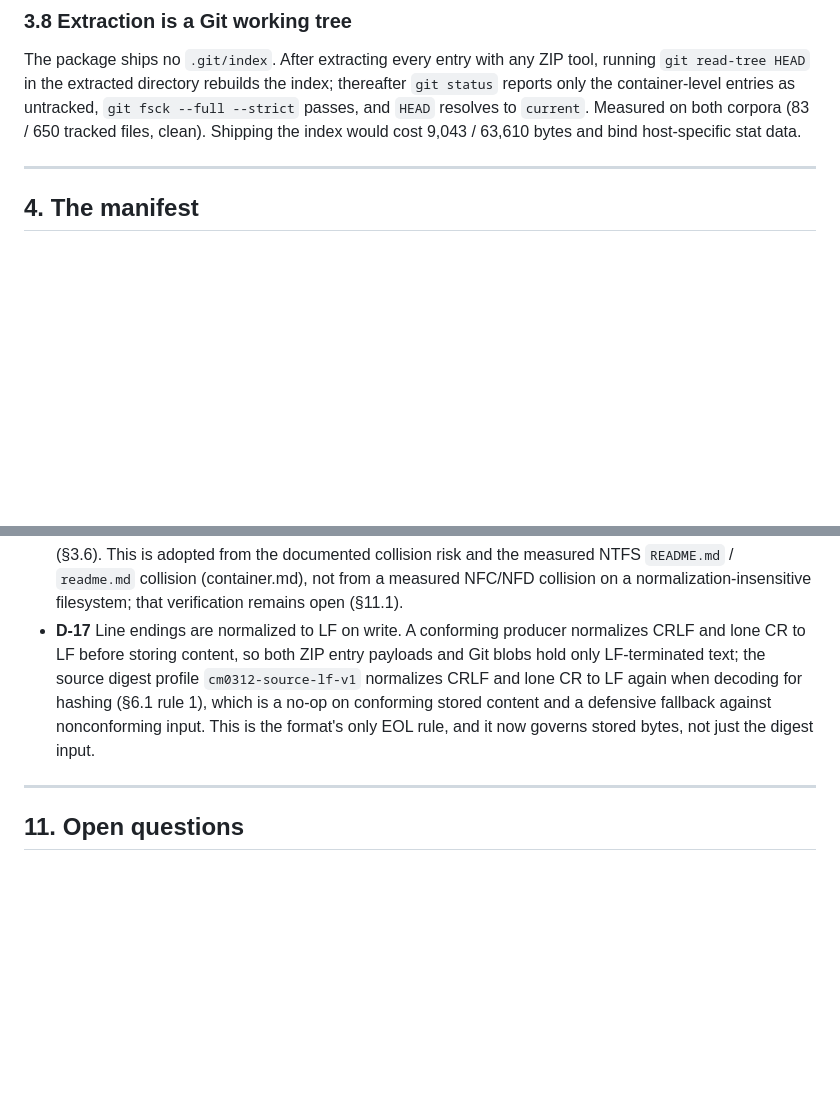
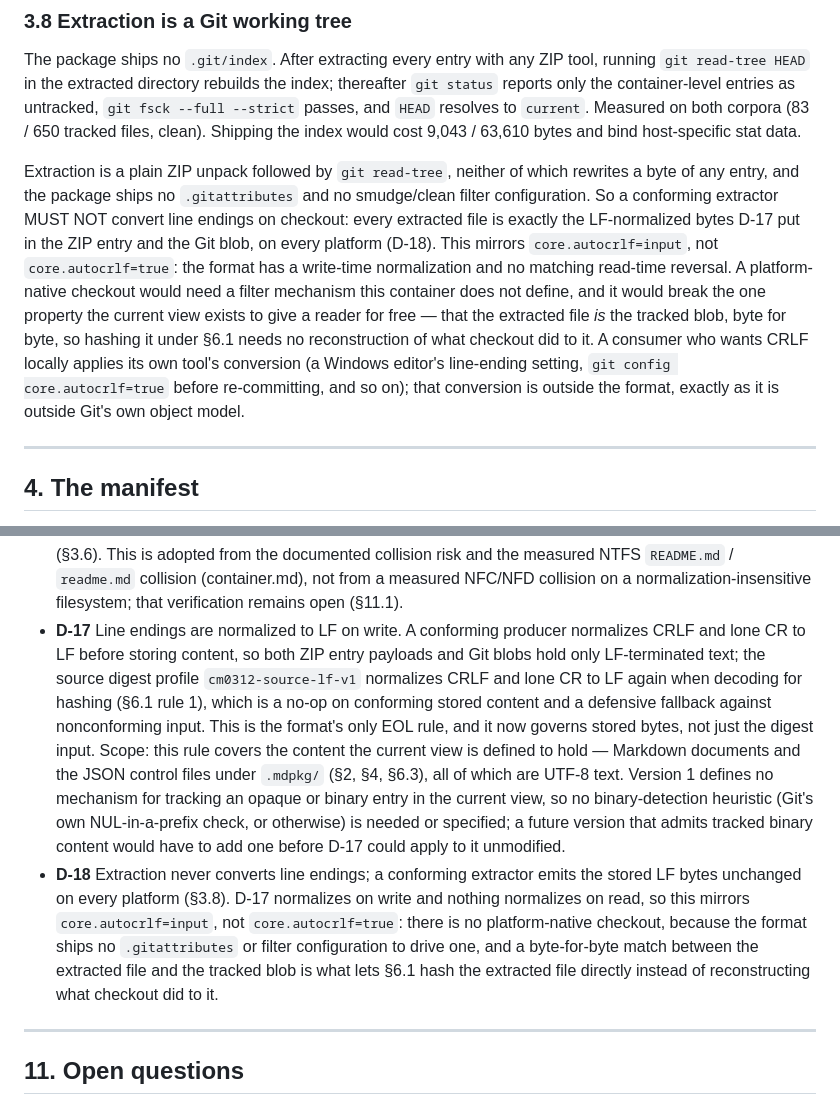
Before and after one commit to michal-ciechan/markdown-package, a Markdown page: docs/spec.md, 2 parts joined by grey strips. Drawn GitHub-style; blank space fills up the shorter version.

```diff
--- a/docs/spec.md
+++ b/docs/spec.md
@@ -158,6 +158,8 @@ A repacked archive that preserves payload bytes is not a format-preserving packa
 ### 3.8 Extraction is a Git working tree
 
 The package ships no `.git/index`. After extracting every entry with any ZIP tool, running `git read-tree HEAD` in the extracted directory rebuilds the index; thereafter `git status` reports only the container-level entries as untracked, `git fsck --full --strict` passes, and `HEAD` resolves to `current`. Measured on both corpora (83 / 650 tracked files, clean). Shipping the index would cost 9,043 / 63,610 bytes and bind host-specific stat data.
+
+Extraction is a plain ZIP unpack followed by `git read-tree`, neither of which rewrites a byte of any entry, and the package ships no `.gitattributes` and no smudge/clean filter configuration. So a conforming extractor MUST NOT convert line endings on checkout: every extracted file is exactly the LF-normalized bytes D-17 put in the ZIP entry and the Git blob, on every platform (D-18). This mirrors `core.autocrlf=input`, not `core.autocrlf=true`: the format has a write-time normalization and no matching read-time reversal. A platform-native checkout would need a filter mechanism this container does not define, and it would break the one property the current view exists to give a reader for free — that the extracted file *is* the tracked blob, byte for byte, so hashing it under §6.1 needs no reconstruction of what checkout did to it. A consumer who wants CRLF locally applies its own tool's conversion (a Windows editor's line-ending setting, `git config core.autocrlf=true` before re-committing, and so on); that conversion is outside the format, exactly as it is outside Git's own object model.
 
 ---
 
@@ -706,7 +708,8 @@ Where the investigations established what must be declared but not its exact sha
 - **D-14** Version 1 packages use SHA-1 object IDs. The `sha256-` prefix is reserved in the grammar because the investigations qualified every ID, but no SHA-256 repository was packaged or read; conformance for SHA-256 packages is open (§11.2).
 - **D-15** The manifest's `mdpkg` key is written first and every other key sorted, exactly as container.md measured.
 - **D-16** Entry names MUST be unique case-insensitively: Unicode NFC followed by simple case folding (§3.6). This is adopted from the documented collision risk and the measured NTFS `README.md` / `readme.md` collision (container.md), not from a measured NFC/NFD collision on a normalization-insensitive filesystem; that verification remains open (§11.1).
-- **D-17** Line endings are normalized to LF on write. A conforming producer normalizes CRLF and lone CR to LF before storing content, so both ZIP entry payloads and Git blobs hold only LF-terminated text; the source digest profile `cm0312-source-lf-v1` normalizes CRLF and lone CR to LF again when decoding for hashing (§6.1 rule 1), which is a no-op on conforming stored content and a defensive fallback against nonconforming input. This is the format's only EOL rule, and it now governs stored bytes, not just the digest input.
+- **D-17** Line endings are normalized to LF on write. A conforming producer normalizes CRLF and lone CR to LF before storing content, so both ZIP entry payloads and Git blobs hold only LF-terminated text; the source digest profile `cm0312-source-lf-v1` normalizes CRLF and lone CR to LF again when decoding for hashing (§6.1 rule 1), which is a no-op on conforming stored content and a defensive fallback against nonconforming input. This is the format's only EOL rule, and it now governs stored bytes, not just the digest input. Scope: this rule covers the content the current view is defined to hold — Markdown documents and the JSON control files under `.mdpkg/` (§2, §4, §6.3), all of which are UTF-8 text. Version 1 defines no mechanism for tracking an opaque or binary entry in the current view, so no binary-detection heuristic (Git's own NUL-in-a-prefix check, or otherwise) is needed or specified; a future version that admits tracked binary content would have to add one before D-17 could apply to it unmodified.
+- **D-18** Extraction never converts line endings; a conforming extractor emits the stored LF bytes unchanged on every platform (§3.8). D-17 normalizes on write and nothing normalizes on read, so this mirrors `core.autocrlf=input`, not `core.autocrlf=true`: there is no platform-native checkout, because the format ships no `.gitattributes` or filter configuration to drive one, and a byte-for-byte match between the extracted file and the tracked blob is what lets §6.1 hash the extracted file directly instead of reconstructing what checkout did to it.
 
 ---
 
```
Also changed, not shown: docs/investigations/container.md (+3 -1 lines).
